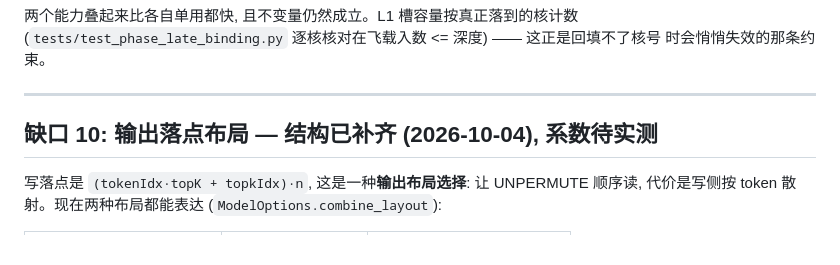
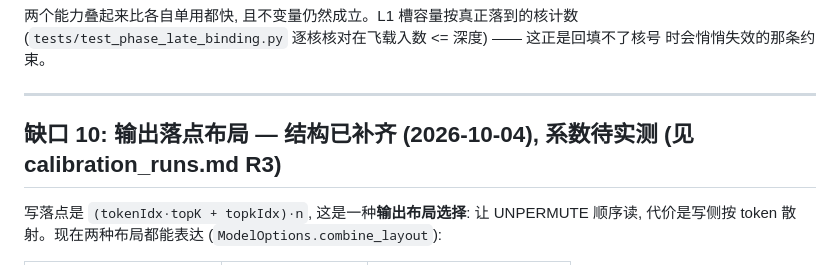
Before and after one commit to recursion-ascend/cost-model, a Markdown page: docs/design_space_gaps.md, the part around the change. Rendered like a GitHub page.

```diff
--- a/docs/design_space_gaps.md
+++ b/docs/design_space_gaps.md
@@ -485,7 +485,7 @@ dispatch_partition="rows", t_call_oh_us=1.006:
 
 ---
 
-## 缺口 10: 输出落点布局 — **结构已补齐 (2026-10-04), 系数待实测**
+## 缺口 10: 输出落点布局 — **结构已补齐 (2026-10-04), 系数待实测 (见 calibration_runs.md R3)**
 
 写落点是 `(tokenIdx·topK + topkIdx)·n`, 这是一种**输出布局选择**: 让 UNPERMUTE 顺序读,
 代价是写侧按 token 散射。现在两种布局都能表达 (`ModelOptions.combine_layout`):
```
Also changed, not shown: README.md (+4 -0 lines), docs/calibration_runs.md (added, +118 -0 lines).
